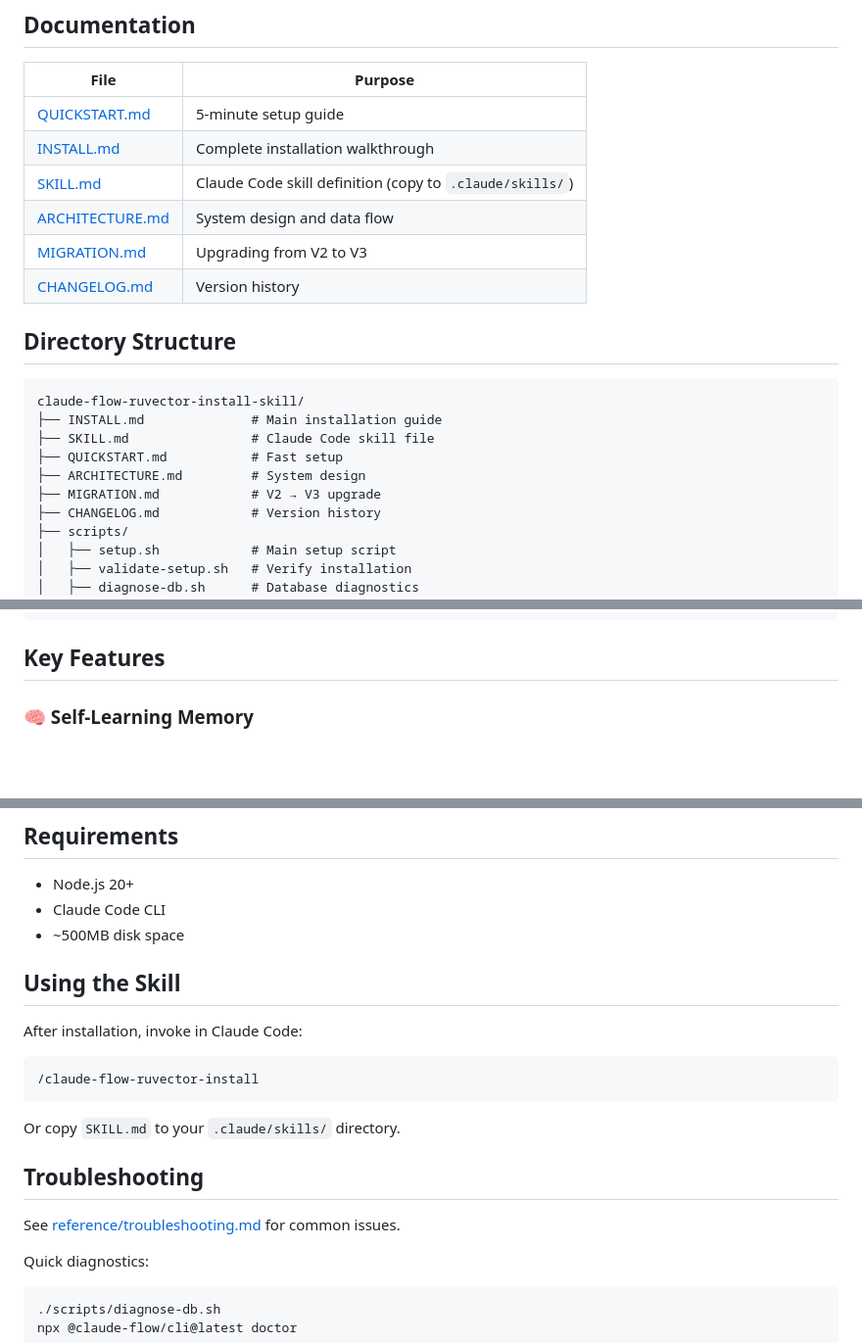
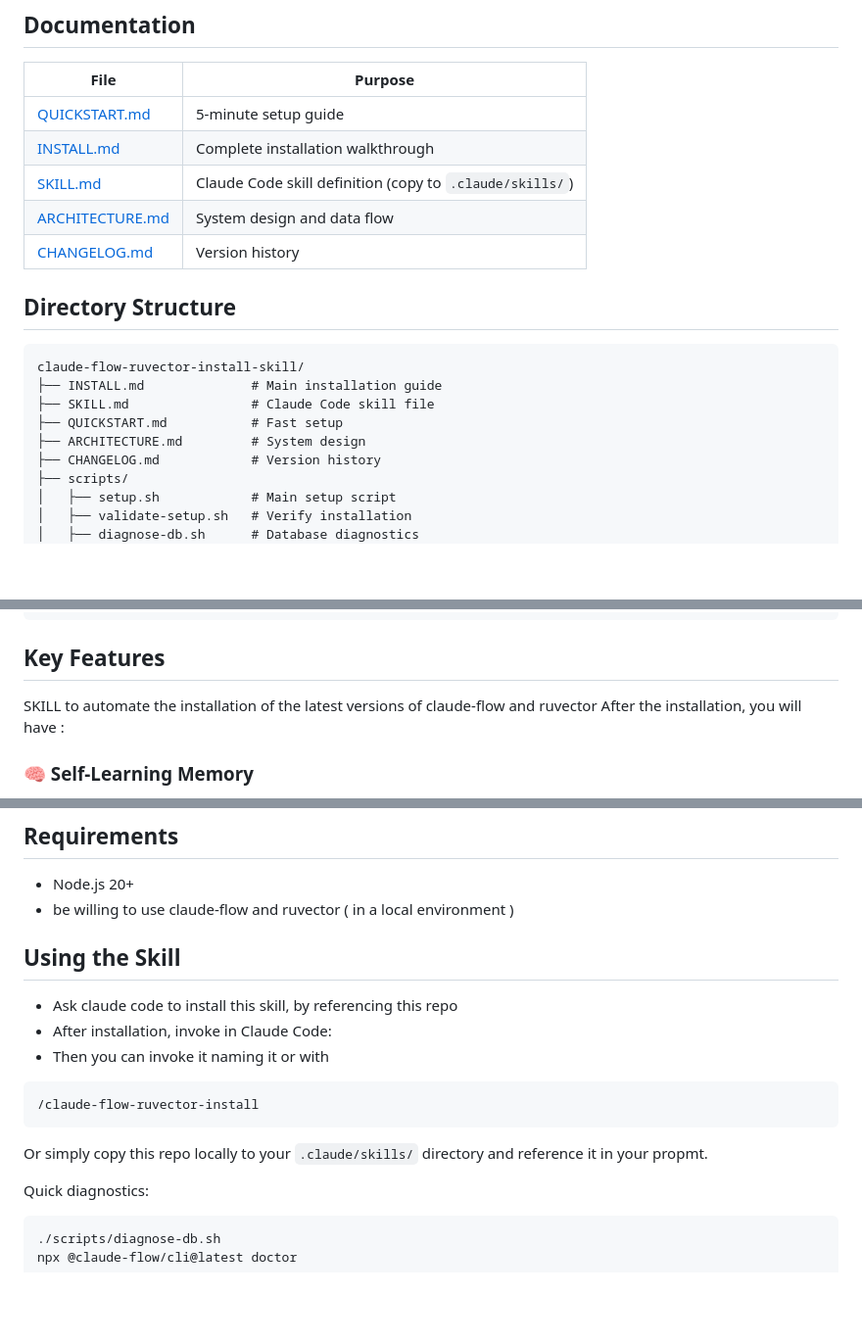
Before and after one commit to Jordi-Izquierdo-DDS/rUv_helpers, a Markdown page: claude-flow-ruvector-install-skill/README.md, 3 parts joined by grey strips. Shown at 98% size. Rendered like a GitHub page; blank space fills up the shorter version.

````diff
--- a/claude-flow-ruvector-install-skill/README.md
+++ b/claude-flow-ruvector-install-skill/README.md
@@ -35,7 +35,6 @@ Or follow the detailed [INSTALL.md](./INSTALL.md) guide.
 | [INSTALL.md](./INSTALL.md) | Complete installation walkthrough |
 | [SKILL.md](./SKILL.md) | Claude Code skill definition (copy to `.claude/skills/`) |
 | [ARCHITECTURE.md](./ARCHITECTURE.md) | System design and data flow |
-| [MIGRATION.md](./MIGRATION.md) | Upgrading from V2 to V3 |
 | [CHANGELOG.md](./CHANGELOG.md) | Version history |
 
 ## Directory Structure
@@ -46,7 +45,6 @@ claude-flow-ruvector-install-skill/
 ├── SKILL.md                # Claude Code skill file
 ├── QUICKSTART.md           # Fast setup
 ├── ARCHITECTURE.md         # System design
-├── MIGRATION.md            # V2 → V3 upgrade
 ├── CHANGELOG.md            # Version history
 ├── scripts/
 │   ├── setup.sh            # Main setup script
@@ -67,6 +65,8 @@ claude-flow-ruvector-install-skill/
 ```
 
 ## Key Features
+SKILL to automate the installation of the latest versions of claude-flow and ruvector
+After the installation, you will have :
 
 ### 🧠 Self-Learning Memory
 - Persistent patterns across sessions
@@ -101,22 +101,17 @@ claude-flow-ruvector-install-skill/
 ## Requirements
 
 - Node.js 20+
-- Claude Code CLI
-- ~500MB disk space
+- be willing to use claude-flow and ruvector ( in a local environment )
 
 ## Using the Skill
-
-After installation, invoke in Claude Code:
-
+- Ask claude code to install this skill, by referencing this repo
+- After installation, invoke in Claude Code:
+- Then you can invoke it naming it or with
 ```
 /claude-flow-ruvector-install
 ```
 
-Or copy `SKILL.md` to your `.claude/skills/` directory.
-
-## Troubleshooting
-
-See [reference/troubleshooting.md](./reference/troubleshooting.md) for common issues.
+Or simply copy this repo locally to your `.claude/skills/` directory and reference it in your propmt.
 
 Quick diagnostics:
 ```bash
````
